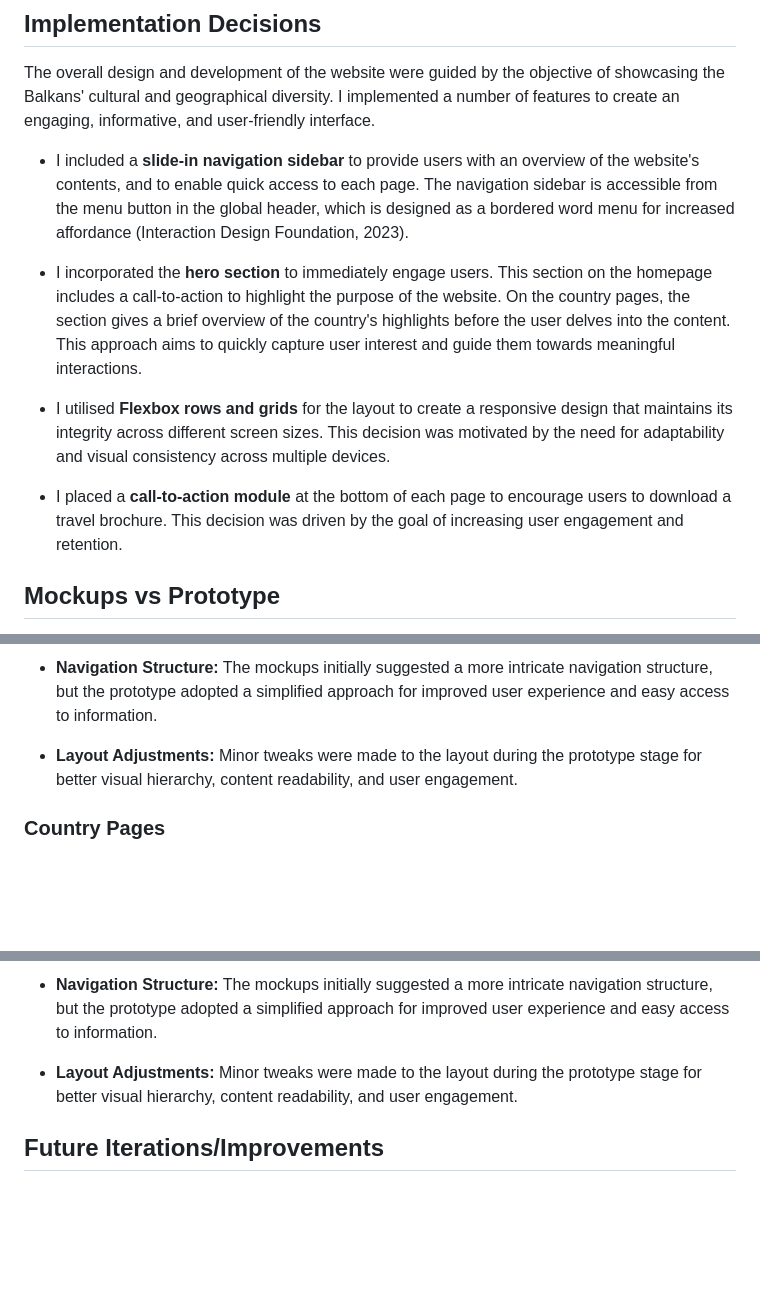
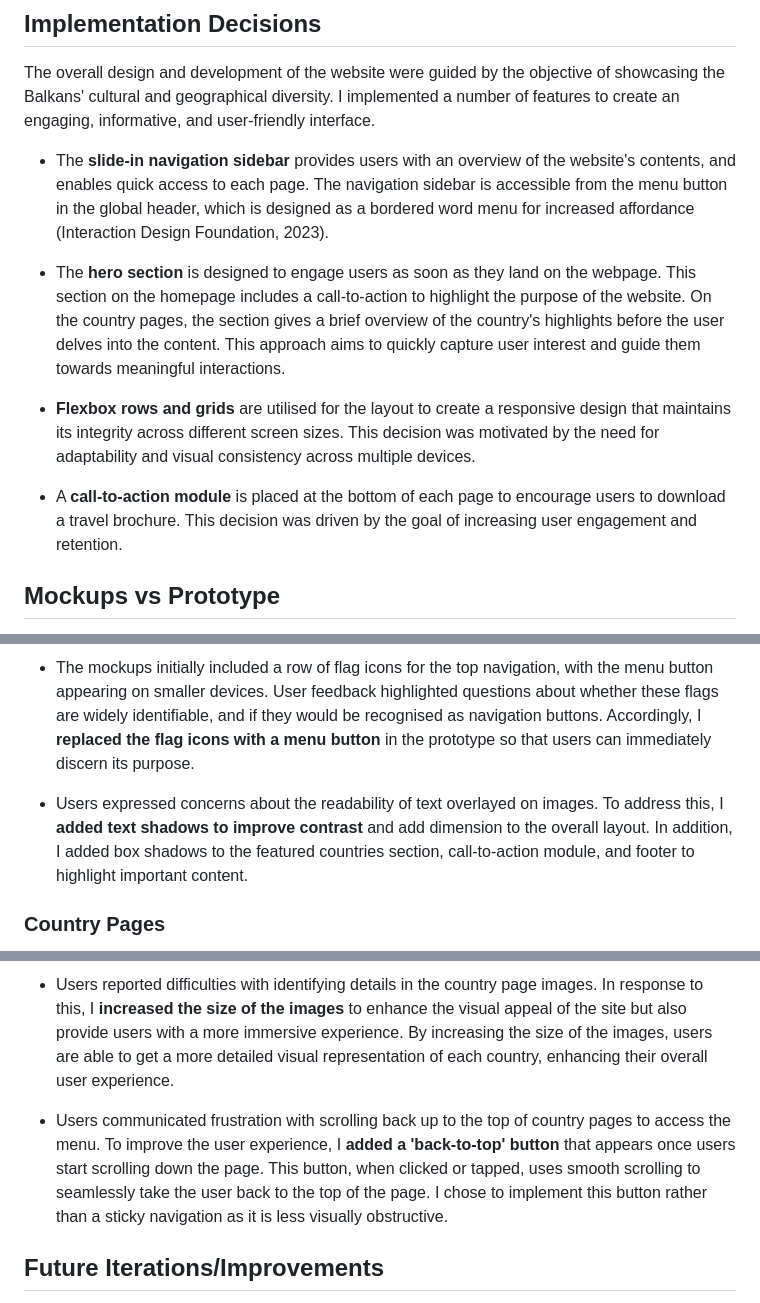
Before and after one commit to taylorsudo/visit-the-balkans, a Markdown page: readme.md, 3 parts joined by grey strips. Drawn GitHub-style; blank space fills up the shorter version.

```diff
--- a/readme.md
+++ b/readme.md
@@ -8,13 +8,13 @@ I structured the site around geographic specificity, ensuring each country withi
 
 The overall design and development of the website were guided by the objective of showcasing the Balkans' cultural and geographical diversity. I implemented a number of features to create an engaging, informative, and user-friendly interface.
 
-- I included a **slide-in navigation sidebar** to provide users with an overview of the website's contents, and to enable quick access to each page. The navigation sidebar is accessible from the menu button in the global header, which is designed as a bordered word menu for increased affordance (Interaction Design Foundation, 2023).
+- The **slide-in navigation sidebar** provides users with an overview of the website's contents, and enables quick access to each page. The navigation sidebar is accessible from the menu button in the global header, which is designed as a bordered word menu for increased affordance (Interaction Design Foundation, 2023).
 
-- I incorporated the **hero section** to immediately engage users. This section on the homepage includes a call-to-action to highlight the purpose of the website. On the country pages, the section gives a brief overview of the country's highlights before the user delves into the content. This approach aims to quickly capture user interest and guide them towards meaningful interactions.
+- The **hero section** is designed to engage users as soon as they land on the webpage. This section on the homepage includes a call-to-action to highlight the purpose of the website. On the country pages, the section gives a brief overview of the country's highlights before the user delves into the content. This approach aims to quickly capture user interest and guide them towards meaningful interactions.
 
-- I utilised **Flexbox rows and grids** for the layout to create a responsive design that maintains its integrity across different screen sizes. This decision was motivated by the need for adaptability and visual consistency across multiple devices.
+- **Flexbox rows and grids** are utilised for the layout to create a responsive design that maintains its integrity across different screen sizes. This decision was motivated by the need for adaptability and visual consistency across multiple devices.
 
-- I placed a **call-to-action module** at the bottom of each page to encourage users to download a travel brochure. This decision was driven by the goal of increasing user engagement and retention.
+- A **call-to-action module** is placed at the bottom of each page to encourage users to download a travel brochure. This decision was driven by the goal of increasing user engagement and retention.
 
 ## Mockups vs Prototype
 
@@ -26,7 +26,7 @@ The initial mockups served as a blueprint during the development phase, outlinin
 
-- **Navigation Structure:** The mockups initially suggested a more intricate navigation structure, but the prototype adopted a simplified approach for improved user experience and easy access to information.
+- The mockups initially included a row of flag icons for the top navigation, with the menu button appearing on smaller devices. User feedback highlighted questions about whether these flags are widely identifiable, and if they would be recognised as navigation buttons. Accordingly, I **replaced the flag icons with a menu button** in the prototype so that users can immediately discern its purpose.
 
-- **Layout Adjustments:** Minor tweaks were made to the layout during the prototype stage for better visual hierarchy, content readability, and user engagement.
+- Users expressed concerns about the readability of text overlayed on images. To address this, I **added text shadows to improve contrast** and add dimension to the overall layout. In addition, I added box shadows to the featured countries section, call-to-action module, and footer to highlight important content.
 
 ### Country Pages
 
@@ -34,7 +34,7 @@ The initial mockups served as a blueprint during the development phase, outlinin
 
-- **Navigation Structure:** The mockups initially suggested a more intricate navigation structure, but the prototype adopted a simplified approach for improved user experience and easy access to information.
+- Users reported difficulties with identifying details in the country page images. In response to this, I **increased the size of the images** to enhance the visual appeal of the site but also provide users with a more immersive experience. By increasing the size of the images, users are able to get a more detailed visual representation of each country, enhancing their overall user experience.
 
-- **Layout Adjustments:** Minor tweaks were made to the layout during the prototype stage for better visual hierarchy, content readability, and user engagement.
+- Users communicated frustration with scrolling back up to the top of country pages to access the menu. To improve the user experience, I **added a 'back-to-top' button** that appears once users start scrolling down the page. This button, when clicked or tapped, uses smooth scrolling to seamlessly take the user back to the top of the page. I chose to implement this button rather than a sticky navigation as it is less visually obstructive.
 
 ## Future Iterations/Improvements
 
```
Also changed, not shown: other parts of readme.md (+2 -2 lines).
